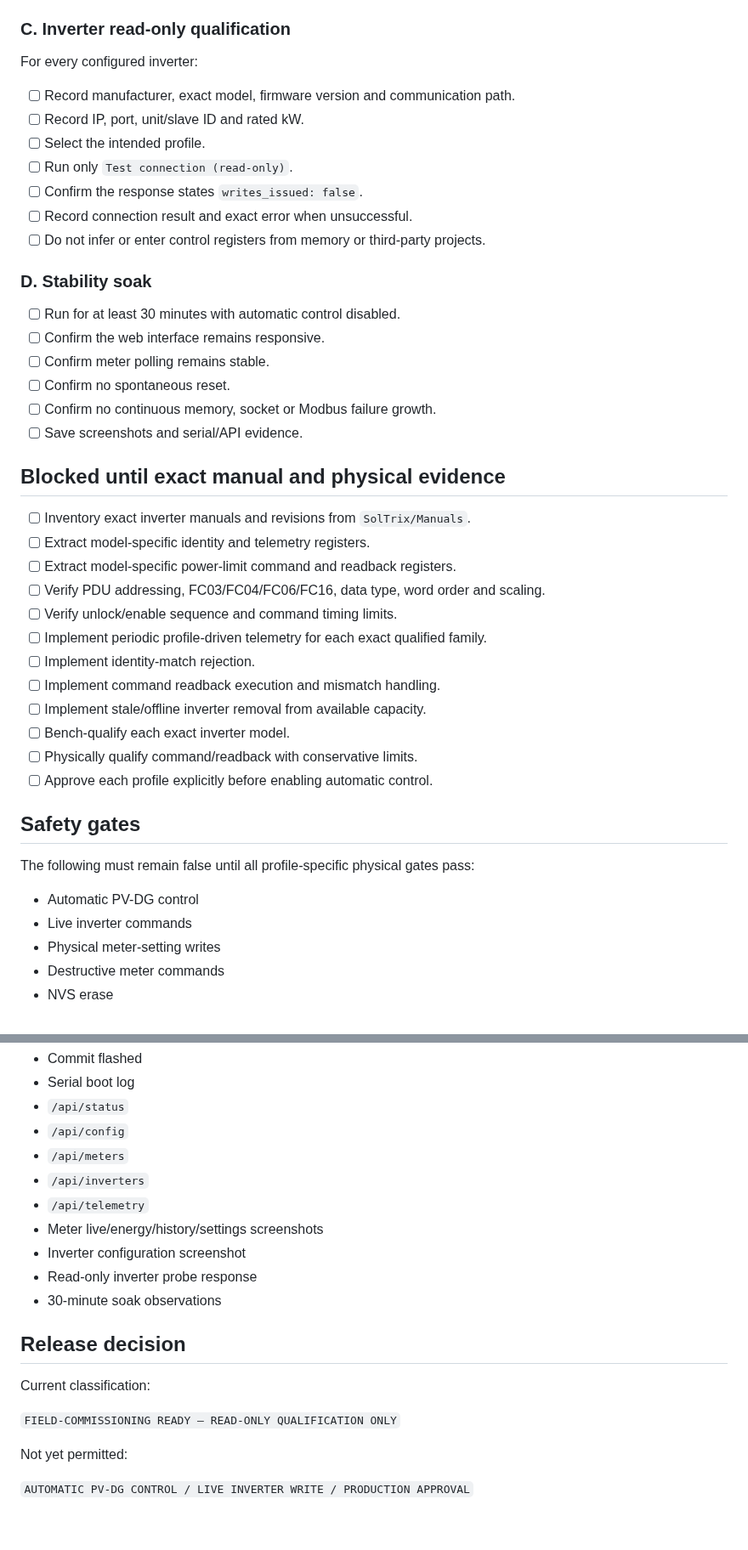
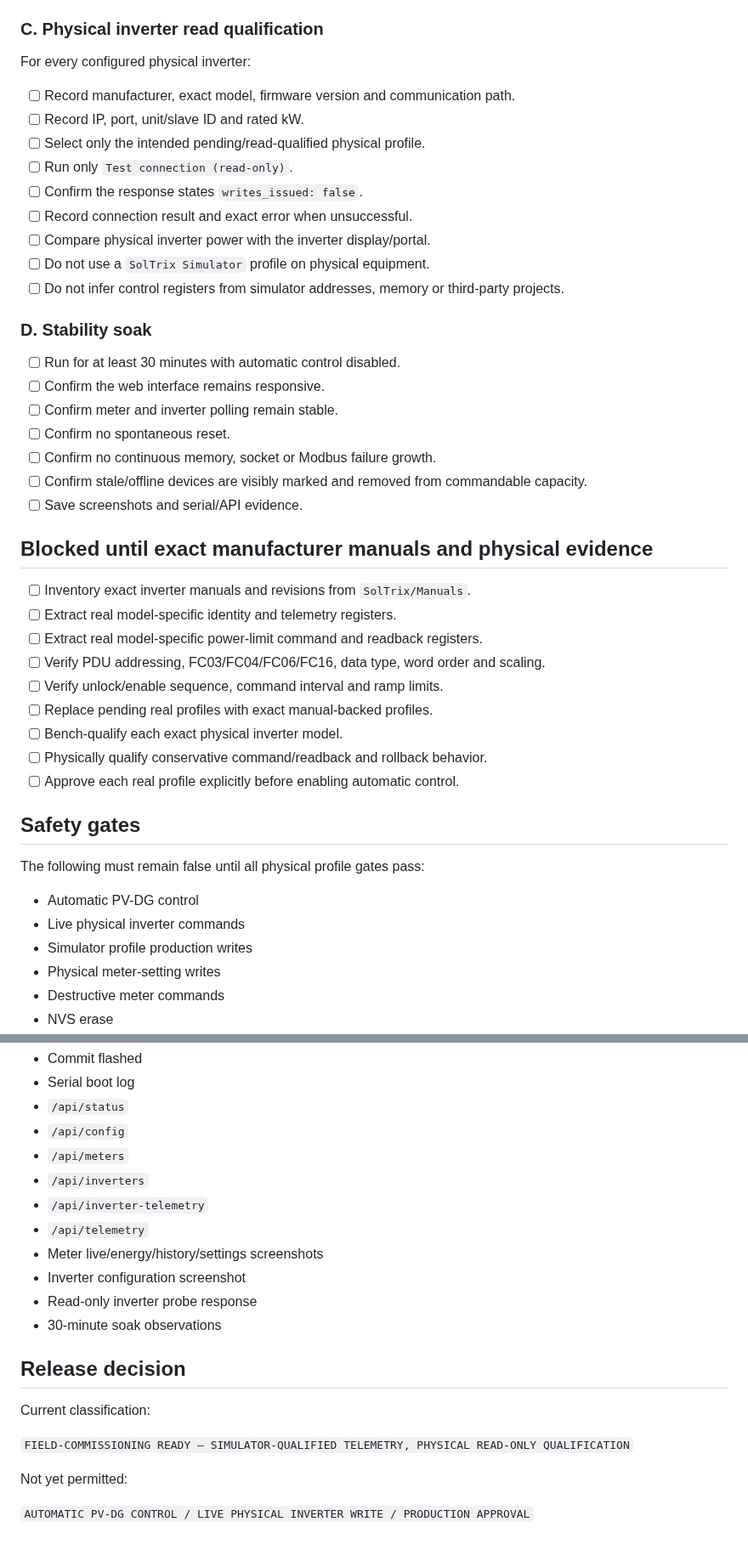
Before and after one commit to raohassandev/esp32_firmware, a Markdown page: docs/PROJECT_STATUS_AND_TODO.md, 2 parts joined by grey strips. Shown at 85% size. Drawn GitHub-style.

Commit message:
docs: record simulator-qualified inverter telemetry status

```diff
--- a/docs/PROJECT_STATUS_AND_TODO.md
+++ b/docs/PROJECT_STATUS_AND_TODO.md
@@ -59,48 +102,49 @@ Latest validated commit at creation: `1ed324893a77b6d9821049c488ed3667e05d8348`
 - [ ] Record the actual CT/PT and wiring configuration used at the site.
 - [ ] Treat register `0x2160` as untrusted until compared with physical source state.
 
-### C. Inverter read-only qualification
+### C. Physical inverter read qualification
 
-For every configured inverter:
+For every configured physical inverter:
 
 - [ ] Record manufacturer, exact model, firmware version and communication path.
 - [ ] Record IP, port, unit/slave ID and rated kW.
-- [ ] Select the intended profile.
+- [ ] Select only the intended pending/read-qualified physical profile.
 - [ ] Run only `Test connection (read-only)`.
 - [ ] Confirm the response states `writes_issued: false`.
 - [ ] Record connection result and exact error when unsuccessful.
-- [ ] Do not infer or enter control registers from memory or third-party projects.
+- [ ] Compare physical inverter power with the inverter display/portal.
+- [ ] Do not use a `SolTrix Simulator` profile on physical equipment.
+- [ ] Do not infer control registers from simulator addresses, memory or third-party projects.
 
 ### D. Stability soak
 
 - [ ] Run for at least 30 minutes with automatic control disabled.
 - [ ] Confirm the web interface remains responsive.
-- [ ] Confirm meter polling remains stable.
+- [ ] Confirm meter and inverter polling remain stable.
 - [ ] Confirm no spontaneous reset.
 - [ ] Confirm no continuous memory, socket or Modbus failure growth.
+- [ ] Confirm stale/offline devices are visibly marked and removed from commandable capacity.
 - [ ] Save screenshots and serial/API evidence.
 
-## Blocked until exact manual and physical evidence
+## Blocked until exact manufacturer manuals and physical evidence
 
 - [ ] Inventory exact inverter manuals and revisions from `SolTrix/Manuals`.
-- [ ] Extract model-specific identity and telemetry registers.
-- [ ] Extract model-specific power-limit command and readback registers.
+- [ ] Extract real model-specific identity and telemetry registers.
+- [ ] Extract real model-specific power-limit command and readback registers.
 - [ ] Verify PDU addressing, FC03/FC04/FC06/FC16, data type, word order and scaling.
-- [ ] Verify unlock/enable sequence and command timing limits.
-- [ ] Implement periodic profile-driven telemetry for each exact qualified family.
-- [ ] Implement identity-match rejection.
-- [ ] Implement command readback execution and mismatch handling.
-- [ ] Implement stale/offline inverter removal from available capacity.
-- [ ] Bench-qualify each exact inverter model.
-- [ ] Physically qualify command/readback with conservative limits.
-- [ ] Approve each profile explicitly before enabling automatic control.
+- [ ] Verify unlock/enable sequence, command interval and ramp limits.
+- [ ] Replace pending real profiles with exact manual-backed profiles.
+- [ ] Bench-qualify each exact physical inverter model.
+- [ ] Physically qualify conservative command/readback and rollback behavior.
+- [ ] Approve each real profile explicitly before enabling automatic control.
 
 ## Safety gates
 
-The following must remain false until all profile-specific physical gates pass:
+The following must remain false until all physical profile gates pass:
 
 - Automatic PV-DG control
-- Live inverter commands
+- Live physical inverter commands
+- Simulator profile production writes
 - Physical meter-setting writes
 - Destructive meter commands
 - NVS erase
@@ -116,6 +160,7 @@ Store or report field results using:
 - `/api/config`
 - `/api/meters`
 - `/api/inverters`
+- `/api/inverter-telemetry`
 - `/api/telemetry`
 - Meter live/energy/history/settings screenshots
 - Inverter configuration screenshot
@@ -126,8 +171,8 @@ Store or report field results using:
 
 Current classification:
 
-`FIELD-COMMISSIONING READY — READ-ONLY QUALIFICATION ONLY`
+`FIELD-COMMISSIONING READY — SIMULATOR-QUALIFIED TELEMETRY, PHYSICAL READ-ONLY QUALIFICATION`
 
 Not yet permitted:
 
-`AUTOMATIC PV-DG CONTROL / LIVE INVERTER WRITE / PRODUCTION APPROVAL`
+`AUTOMATIC PV-DG CONTROL / LIVE PHYSICAL INVERTER WRITE / PRODUCTION APPROVAL`
```
Also changed, not shown: other parts of docs/PROJECT_STATUS_AND_TODO.md (+46 -3 lines).
